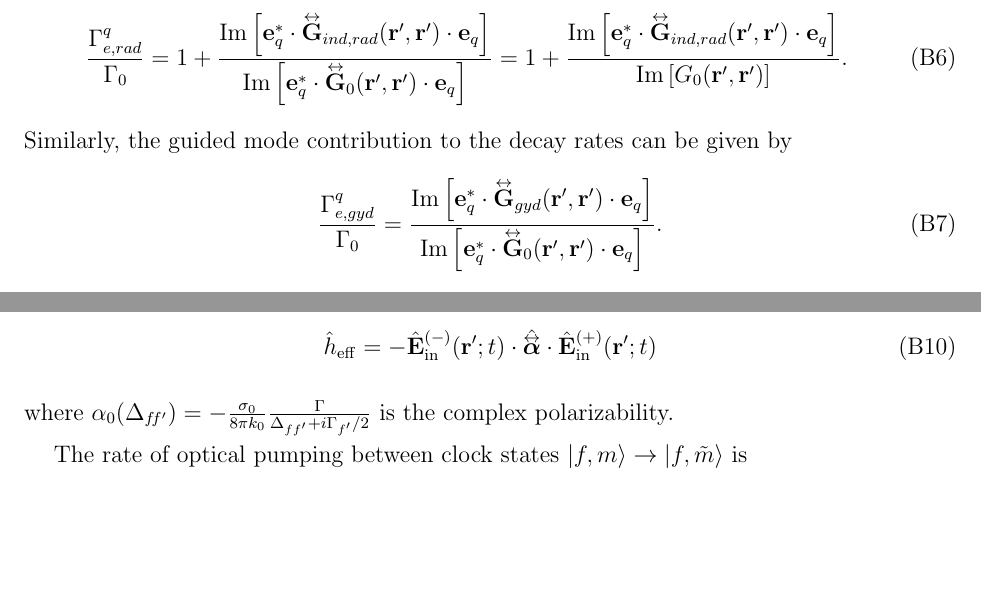
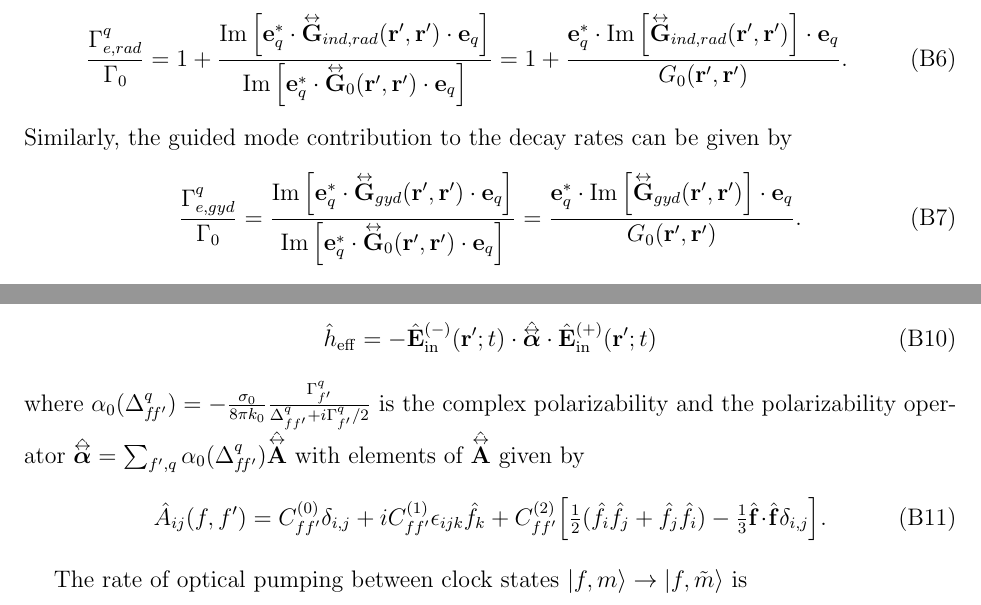
Before and after one commit to CQuIC/FaradaySqueezingProtocol, a LaTeX paper (FaradayProtocol.tex): two parts of page 12 of 13, joined at a grey line, cut so that both start at the same text, the shorter picture padded with empty space. Compiled offline with pdfLaTeX.

Commit message:
Simplify the free-space G and add q-dependency to alpha.

```diff
--- a/FaradayProtocol.tex
+++ b/FaradayProtocol.tex
@@ -116,6 +116,7 @@
 %==== physical parameters ======
 \newcommand{\Eamp}{\mathcal{F}_0^{(+)}}
 \newcommand{\charpol}{\alpha_0(\Delta_{f\!f'})}
+\newcommand{\charpolq}{\alpha_0(\Delta_{f\!f'}^q)}
 \newcommand{\qaxis}{\mathbf{e}_{\tilde{z}}}
 \newcommand{\qangle}{\varphi}
 \newcommand{\magic}[1]{\tilde{\omega}_{#1}}
@@ -463,11 +464,12 @@ In our simulation of the square waveguide case, we have used $\varepsilon=4$ (wi
 Therefore, the radiative mode caused decay rates can be calculated by
 \begin{align}
 \frac{\Gamma_{e,rad}^{q}}{\Gamma_0} &= 1+ \frac{\mathrm{Im}\left[\mathbf{e}_q^*\cdot \tensor{\mathbf{G}}_{ind,rad}(\mathbf{r}',\mathbf{r}')\cdot \mathbf{e}_q\right]}{ \mathrm{Im}\left[\mathbf{e}_q^*\cdot \tensor{\mathbf{G}}_0(\mathbf{r}',\mathbf{r}')\cdot \mathbf{e}_q\right]}
-=1+ \frac{\mathrm{Im}\left[\mathbf{e}_q^*\cdot \tensor{\mathbf{G}}_{ind,rad}(\mathbf{r}',\mathbf{r}')\cdot \mathbf{e}_q\right]}{\mathrm{Im}\left[G_0(\mathbf{r}',\mathbf{r}')\right]}.
+=1+ \frac{\mathbf{e}_q^*\cdot \mathrm{Im}\left[\tensor{\mathbf{G}}_{ind,rad}(\mathbf{r}',\mathbf{r}')\right]\cdot \mathbf{e}_q}{G_0(\mathbf{r}',\mathbf{r}')}.
 \end{align}
 Similarly, the guided mode contribution to the decay rates can be given by
 \begin{align}
-\frac{\Gamma_{e,gyd}^{q}}{\Gamma_0} &= \frac{\mathrm{Im}\left[\mathbf{e}_q^*\cdot \tensor{\mathbf{G}}_{gyd}(\mathbf{r}',\mathbf{r}')\cdot \mathbf{e}_q\right]}{ \mathrm{Im}\left[\mathbf{e}_q^*\cdot \tensor{\mathbf{G}}_0(\mathbf{r}',\mathbf{r}')\cdot \mathbf{e}_q\right]}.
+\frac{\Gamma_{e,gyd}^{q}}{\Gamma_0} &= \frac{\mathrm{Im}\left[\mathbf{e}_q^*\cdot \tensor{\mathbf{G}}_{gyd}(\mathbf{r}',\mathbf{r}')\cdot \mathbf{e}_q\right]}{ \mathrm{Im}\left[\mathbf{e}_q^*\cdot \tensor{\mathbf{G}}_0(\mathbf{r}',\mathbf{r}')\cdot \mathbf{e}_q\right]}
+= \frac{\mathbf{e}_q^*\cdot \mathrm{Im}\left[ \tensor{\mathbf{G}}_{gyd}(\mathbf{r}',\mathbf{r}')\right]\cdot \mathbf{e}_q}{ G_0(\mathbf{r}',\mathbf{r}')}.
 \end{align}
 As has been derived in Ref~\cite{Qi2016},
 \begin{align}
@@ -489,7 +491,10 @@ where the effective non-Hermitian light-shift Hamiltonian for one atom is
 \begin{align}
 \hat{h}_{\rm eff} = - \hat{\mathbf{E}}^{(-)}_{\rm in}(\mathbf{r}' ; t ) \cdot \poltens \cdot \hat{\mathbf{E}}^{(+)}_{\rm in}(\mathbf{r}' ;t )
 \end{align}
-where $\charpol = -\frac{\sigma_0}{8\pi k_0}\frac{\Gamma}{\Delta_{ff'}+i\Gamma_{f'}/2}$ is the complex polarizability.
+where $\charpolq = -\frac{\sigma_0}{8\pi k_0}\frac{\Gamma_{f'}^q}{\Delta_{ff'}^q+i\Gamma_{f'}^q/2}$ is the complex polarizability and the polarizability operator $  \poltens=\sum_{f',q}\charpolq\hat{\tensor{\mathbf{A}}}$ with elements of $ \hat{\tensor{\mathbf{A}}} $ given by
+\begin{align} \label{Eq::PolarizabilityIrrep}
+		\hat{A}_{ij}(f,f')&=  C_{ff'}^{(0)} \delta_{i,j}+ iC_{ff'}^{(1)}\epsilon_{ijk}\hat{f}_k+ C_{ff'}^{(2)} \Big[ \smallfrac{1}{2} ( \hat{f}_i\hat{f}_j +\hat{f}_j\hat{f}_i )-\smallfrac{1}{3} \hat{\mathbf{f}}\!\cdot\!\hat{\mathbf{f}} \delta_{i,j} \Big].
+\end{align}
 
 
 The rate of optical pumping between clock states $\ket{f,m} \rightarrow \ket{f,\tilde{m}}$ is
```
Also changed, not shown: FaradayProtocol.tex (6 more changed lines).
